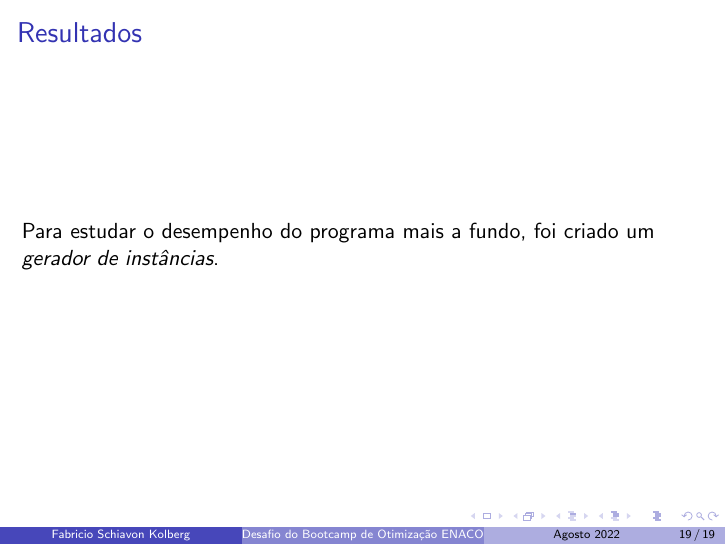
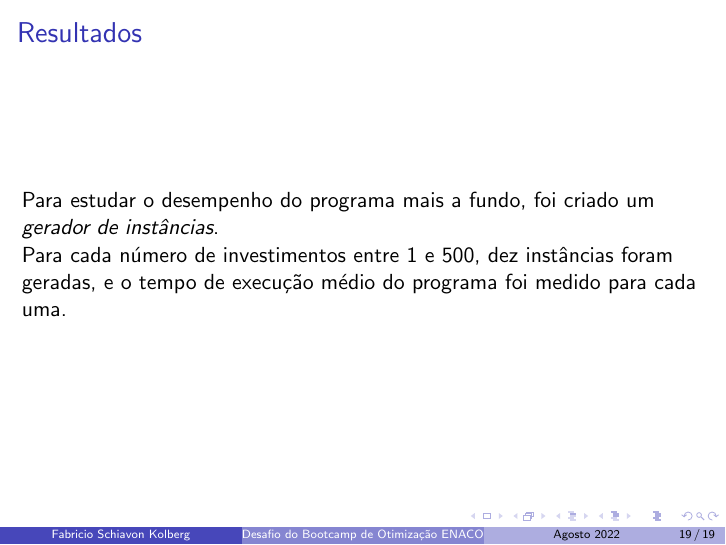
Before and after one commit to Gretgor/OtimizacaoENACOM, LaTeX slides (apres_ENACOM.tex): page 75 of 75 before the commit and page 76 of 76 after it. Compiled offline with pdfLaTeX.

```diff
--- a/apres_ENACOM.tex
+++ b/apres_ENACOM.tex
@@ -252,7 +252,10 @@
 
 \begin{frame}{Resultados}
 Para estudar o desempenho do programa mais a fundo, foi criado um
-\emph{gerador de instâncias}.
+\emph{gerador de instâncias}.\pause
+
+Para cada número de investimentos entre 1 e 500, dez instâncias foram geradas,
+e o tempo de execução médio do programa foi medido para cada uma.
 \end{frame}
 
 \end{document}
```
Also changed, not shown: apres_ENACOM.pdf.
